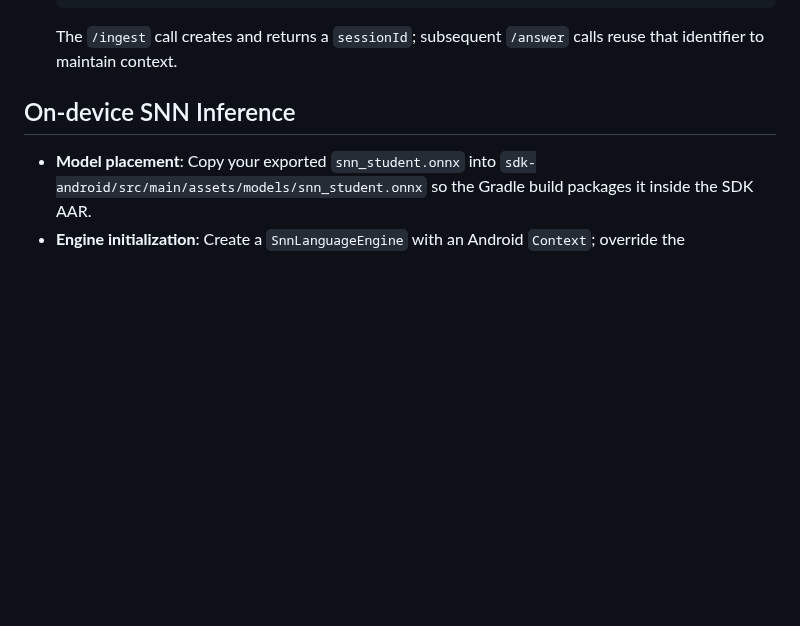
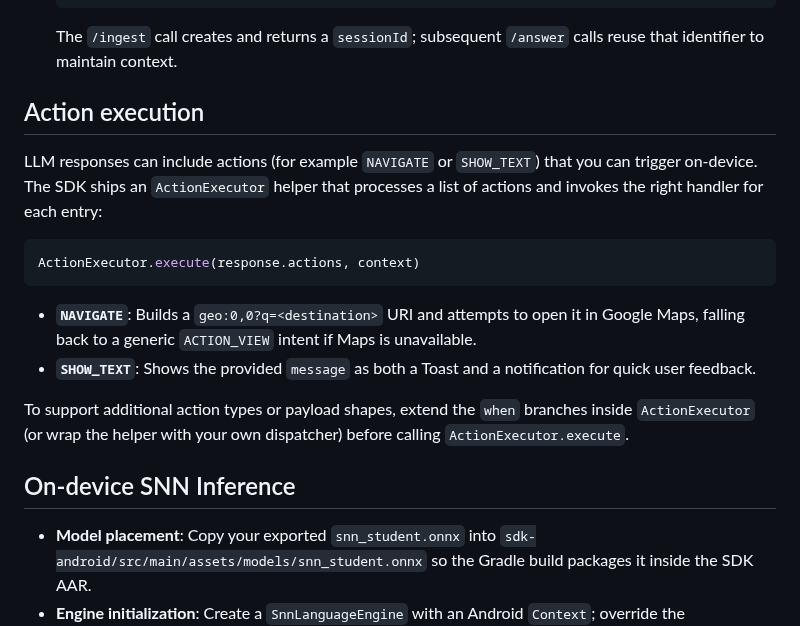
Before and after one commit to farmountain/SmartGlass-AI-Agent, a Markdown page: ANDROID_SDK.md, the part around the change. GitHub-like rendering; blank space fills up the shorter version.

Commit message:
Add action execution guidance to Android SDK doc

````diff
--- a/ANDROID_SDK.md
+++ b/ANDROID_SDK.md
@@ -59,6 +59,18 @@ This guide covers how to consume the SmartGlass Android SDK, configure the edge
    }
    ```
    The `/ingest` call creates and returns a `sessionId`; subsequent `/answer` calls reuse that identifier to maintain context.
+
+## Action execution
+LLM responses can include actions (for example `NAVIGATE` or `SHOW_TEXT`) that you can trigger on-device. The SDK ships an `ActionExecutor` helper that processes a list of actions and invokes the right handler for each entry:
+
+```kotlin
+ActionExecutor.execute(response.actions, context)
+```
+
+- **`NAVIGATE`**: Builds a `geo:0,0?q=<destination>` URI and attempts to open it in Google Maps, falling back to a generic `ACTION_VIEW` intent if Maps is unavailable.
+- **`SHOW_TEXT`**: Shows the provided `message` as both a Toast and a notification for quick user feedback.
+
+To support additional action types or payload shapes, extend the `when` branches inside `ActionExecutor` (or wrap the helper with your own dispatcher) before calling `ActionExecutor.execute`.
 
 ## On-device SNN Inference
 - **Model placement**: Copy your exported `snn_student.onnx` into `sdk-android/src/main/assets/models/snn_student.onnx` so the Gradle build packages it inside the SDK AAR.
````
